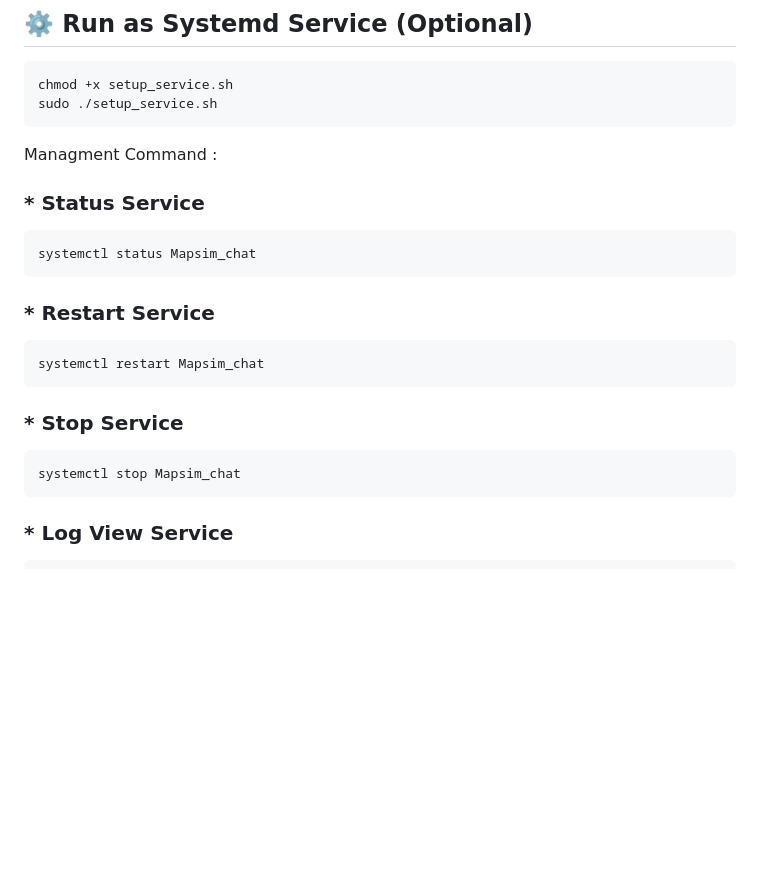
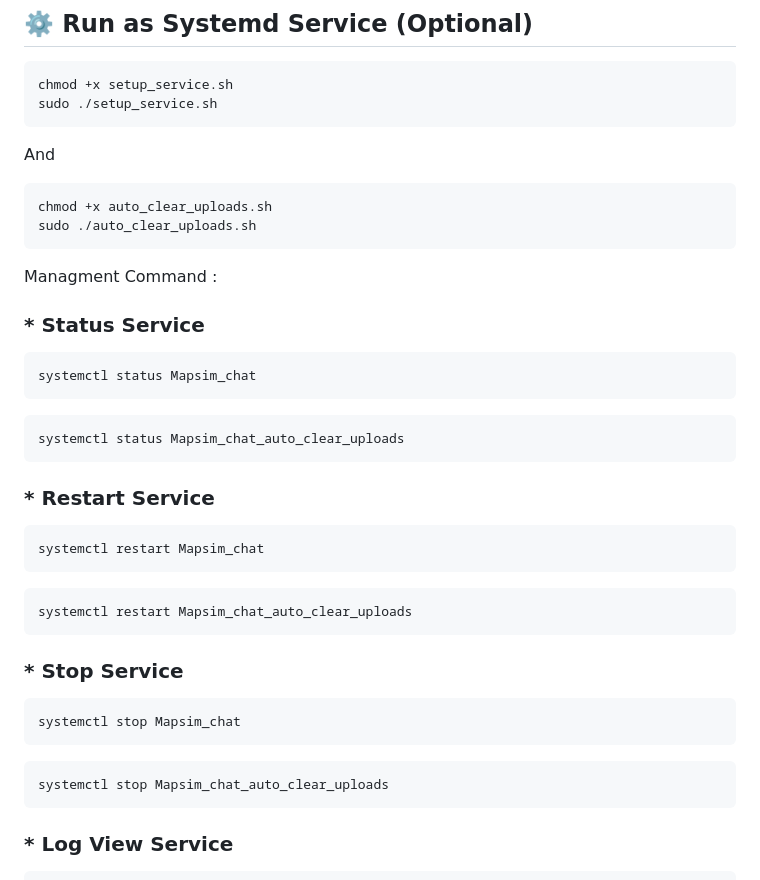
Before and after one commit to MAPSIM-co/Mapsim_chat, a Markdown page: README.md, the part around the change. Drawn GitHub-style; blank space fills up the shorter version.

````diff
--- a/README.md
+++ b/README.md
@@ -137,6 +137,12 @@ uvicorn app.main:app --host 0.0.0.0 --port 8000 --reload
 chmod +x setup_service.sh
 sudo ./setup_service.sh
 ```
+And
+
+```bash
+chmod +x auto_clear_uploads.sh
+sudo ./auto_clear_uploads.sh
+```
 Managment Command :
 
 ### * Status Service
@@ -144,15 +150,24 @@ Managment Command :
 ```bash
 systemctl status Mapsim_chat
 ```
+```bash
+systemctl status Mapsim_chat_auto_clear_uploads
+```
 ### * Restart Service
 
 ```bash
 systemctl restart Mapsim_chat
 ```
+```bash
+systemctl restart Mapsim_chat_auto_clear_uploads
+```
 ### * Stop Service
 
 ```bash
 systemctl stop Mapsim_chat
+```
+```bash
+systemctl stop Mapsim_chat_auto_clear_uploads
 ```
 ### * Log View Service
 
````
